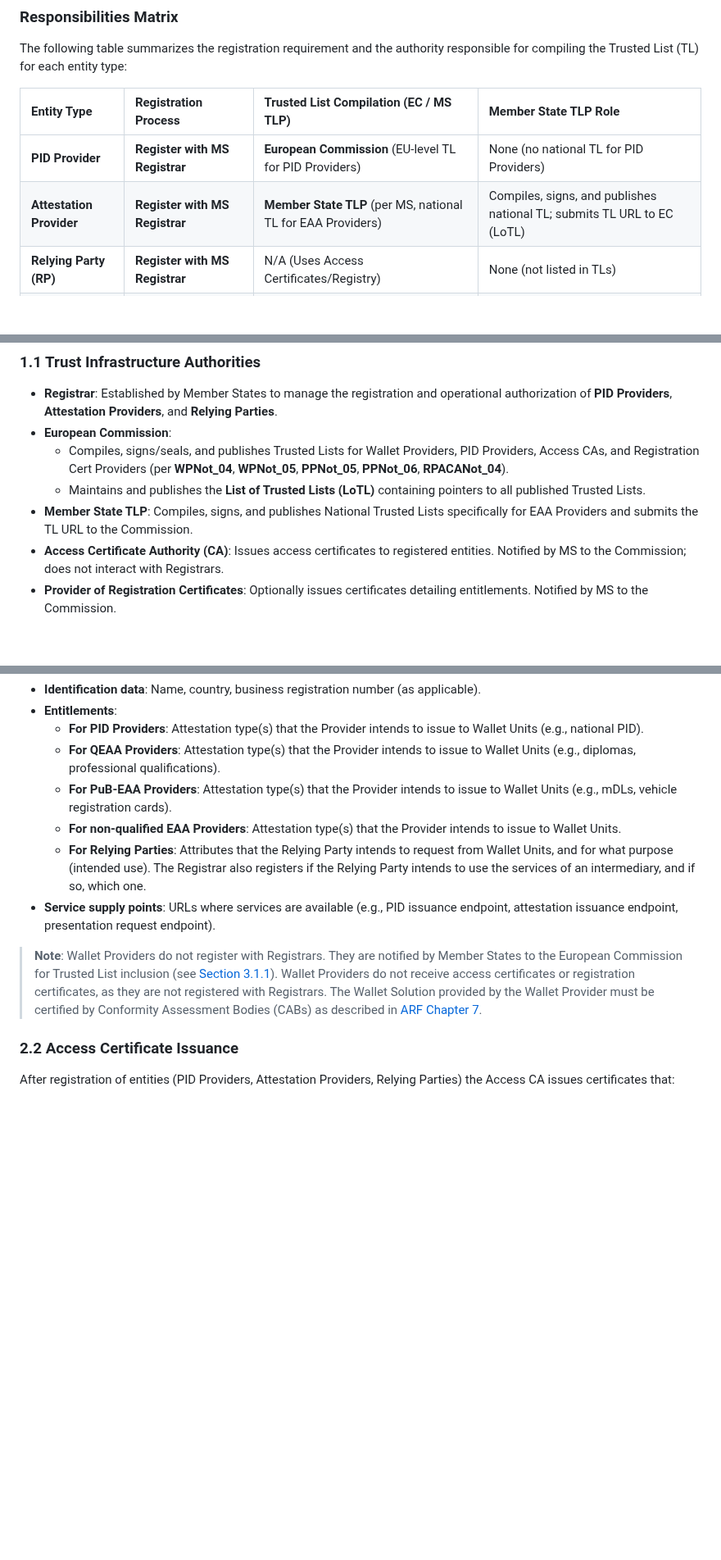
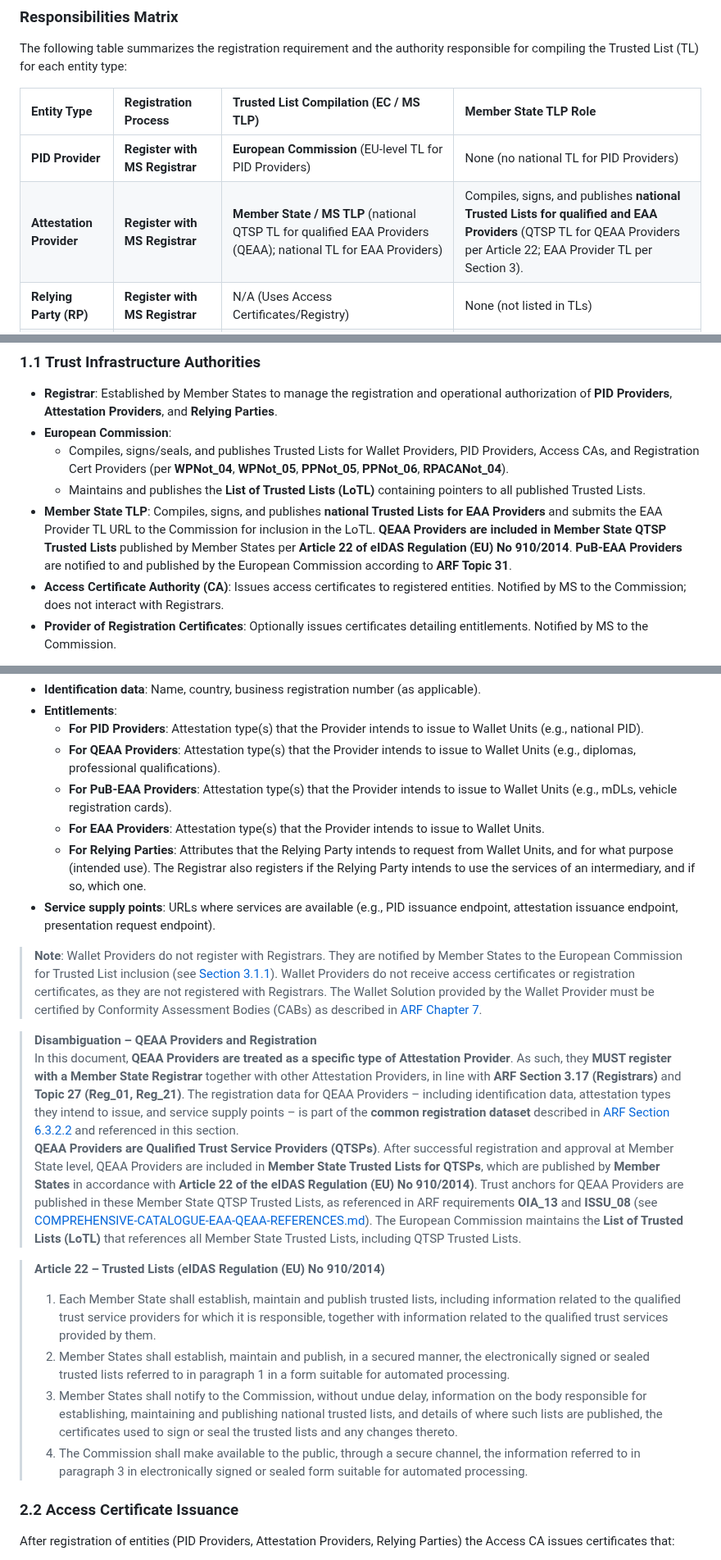
Before and after one commit to webuild-consortium/wp4-trust-group, a Markdown page: task2-trust-framework/trust-infrastructure-schema.md, 3 parts joined by grey strips. Shown at 82% size. Rendered like a GitHub page; blank space fills up the shorter version.

```diff
--- a/task2-trust-framework/trust-infrastructure-schema.md
+++ b/task2-trust-framework/trust-infrastructure-schema.md
@@ -17,7 +17,7 @@ The following table summarizes the registration requirement and the authority re
 | Entity Type | Registration Process | Trusted List Compilation (EC / MS TLP) | Member State TLP Role |
 | :--- | :--- | :--- | :--- |
 | **PID Provider** | **Register with MS Registrar** | **European Commission** (EU-level TL for PID Providers) | None (no national TL for PID Providers) |
-| **Attestation Provider** | **Register with MS Registrar** | **Member State TLP** (per MS, national TL for EAA Providers) | Compiles, signs, and publishes national TL; submits TL URL to EC (LoTL) |
+| **Attestation Provider** | **Register with MS Registrar** | **Member State / MS TLP** (national QTSP TL for qualified EAA Providers (QEAA); national TL for EAA Providers) | Compiles, signs, and publishes **national Trusted Lists for qualified and EAA Providers** (QTSP TL for QEAA Providers per Article 22; EAA Provider TL per Section 3). |
 | **Relying Party (RP)** | **Register with MS Registrar** | N/A (Uses Access Certificates/Registry) | None (not listed in TLs) |
 | **Wallet Provider** | *Notification only* (by MS to EC) | **European Commission** (EU-level TL for Wallet Providers) | Not applicable in pilot (notification from MS to EC only) |
 | **Access CA** | *Notification only* (by MS to EC) | **European Commission** (EU-level TL for Access CAs) | Not applicable in pilot (notification from MS to EC only) |
@@ -33,7 +33,7 @@ The following table summarizes the registration requirement and the authority re
 *   **European Commission**:
     *   Compiles, signs/seals, and publishes Trusted Lists for Wallet Providers, PID Providers, Access CAs, and Registration Cert Providers (per **WPNot_04**, **WPNot_05**, **PPNot_05**, **PPNot_06**, **RPACANot_04**).
     *   Maintains and publishes the **List of Trusted Lists (LoTL)** containing pointers to all published Trusted Lists.
-*   **Member State TLP**: Compiles, signs, and publishes National Trusted Lists specifically for EAA Providers and submits the TL URL to the Commission.
+*   **Member State TLP**: Compiles, signs, and publishes **national Trusted Lists for EAA Providers** and submits the EAA Provider TL URL to the Commission for inclusion in the LoTL. **QEAA Providers are included in Member State QTSP Trusted Lists** published by Member States per **Article 22 of eIDAS Regulation (EU) No 910/2014**. **PuB-EAA Providers** are notified to and published by the European Commission according to **ARF Topic 31**.
 *   **Access Certificate Authority (CA)**: Issues access certificates to registered entities. Notified by MS to the Commission; does not interact with Registrars.
 *   **Provider of Registration Certificates**: Optionally issues certificates detailing entitlements. Notified by MS to the Commission.
 
@@ -68,11 +68,21 @@ The registration data includes:
   - **For PID Providers**: Attestation type(s) that the Provider intends to issue to Wallet Units (e.g., national PID).
   - **For QEAA Providers**: Attestation type(s) that the Provider intends to issue to Wallet Units (e.g., diplomas, professional qualifications).
   - **For PuB-EAA Providers**: Attestation type(s) that the Provider intends to issue to Wallet Units (e.g., mDLs, vehicle registration cards).
-  - **For non-qualified EAA Providers**: Attestation type(s) that the Provider intends to issue to Wallet Units.
+  - **For EAA Providers**: Attestation type(s) that the Provider intends to issue to Wallet Units.
   - **For Relying Parties**: Attributes that the Relying Party intends to request from Wallet Units, and for what purpose (intended use). The Registrar also registers if the Relying Party intends to use the services of an intermediary, and if so, which one.
 - **Service supply points**: URLs where services are available (e.g., PID issuance endpoint, attestation issuance endpoint, presentation request endpoint).
 
 > **Note**: Wallet Providers do not register with Registrars. They are notified by Member States to the European Commission for Trusted List inclusion (see [Section 3.1.1](#311-wallet-provider-notification)). Wallet Providers do not receive access certificates or registration certificates, as they are not registered with Registrars. The Wallet Solution provided by the Wallet Provider must be certified by Conformity Assessment Bodies (CABs) as described in [ARF Chapter 7](https://eudi.dev/2.7.3/architecture-and-reference-framework-main/#7-certification-and-risk-management).
+
+> **Disambiguation – QEAA Providers and Registration**
+> In this document, **QEAA Providers are treated as a specific type of Attestation Provider**. As such, they **MUST register with a Member State Registrar** together with other Attestation Providers, in line with **ARF Section 3.17 (Registrars)** and **Topic 27 (Reg_01, Reg_21)**. The registration data for QEAA Providers – including identification data, attestation types they intend to issue, and service supply points – is part of the **common registration dataset** described in [ARF Section 6.3.2.2](https://eudi.dev/2.7.3/architecture-and-reference-framework-main/#6322-data-about-the-pid-provider-or-attestation-provider-is-included-in-the-registry) and referenced in this section.
+> **QEAA Providers are Qualified Trust Service Providers (QTSPs)**. After successful registration and approval at Member State level, QEAA Providers are included in **Member State Trusted Lists for QTSPs**, which are published by **Member States** in accordance with **Article 22 of the eIDAS Regulation (EU) No 910/2014)**. Trust anchors for QEAA Providers are published in these Member State QTSP Trusted Lists, as referenced in ARF requirements **OIA_13** and **ISSU_08** (see [COMPREHENSIVE-CATALOGUE-EAA-QEAA-REFERENCES.md](https://github.com/eu-digital-identity-wallet/eudi-doc-architecture-and-reference-framework/blob/main/docs/development-issues/COMPREHENSIVE-CATALOGUE-EAA-QEAA-REFERENCES.md#registration-and-trusted-lists)). The European Commission maintains the **List of Trusted Lists (LoTL)** that references all Member State Trusted Lists, including QTSP Trusted Lists.
+
+> **Article 22 – Trusted Lists (eIDAS Regulation (EU) No 910/2014)**
+> 1. Each Member State shall establish, maintain and publish trusted lists, including information related to the qualified trust service providers for which it is responsible, together with information related to the qualified trust services provided by them.
+> 2. Member States shall establish, maintain and publish, in a secured manner, the electronically signed or sealed trusted lists referred to in paragraph 1 in a form suitable for automated processing.
+> 3. Member States shall notify to the Commission, without undue delay, information on the body responsible for establishing, maintaining and publishing national trusted lists, and details of where such lists are published, the certificates used to sign or seal the trusted lists and any changes thereto.
+> 4. The Commission shall make available to the public, through a secure channel, the information referred to in paragraph 3 in electronically signed or sealed form suitable for automated processing.
 
 ### 2.2 Access Certificate Issuance
 
```
Also changed, not shown: other parts of task2-trust-framework/trust-infrastructure-schema.md (+41 -41 lines).
